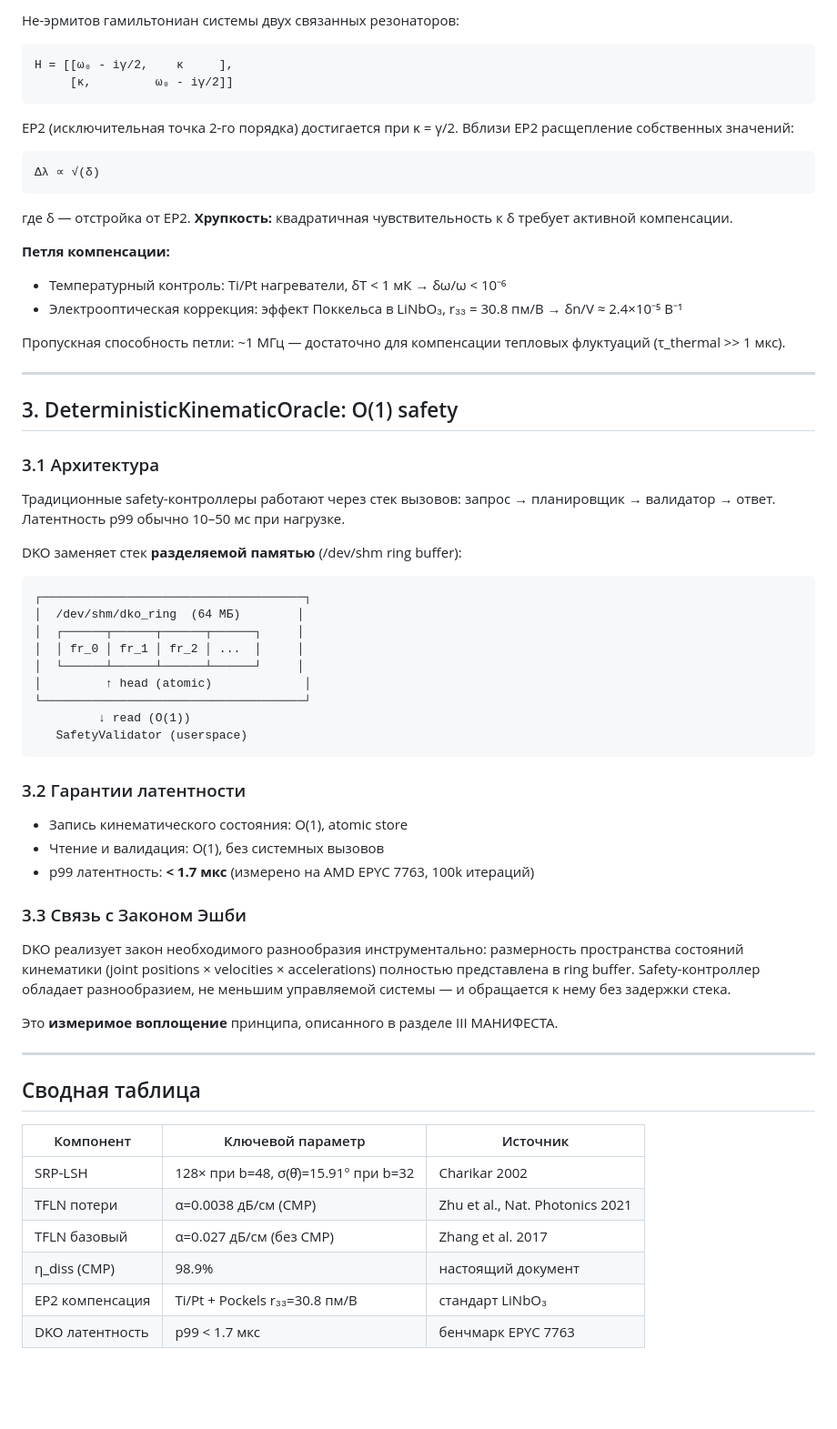
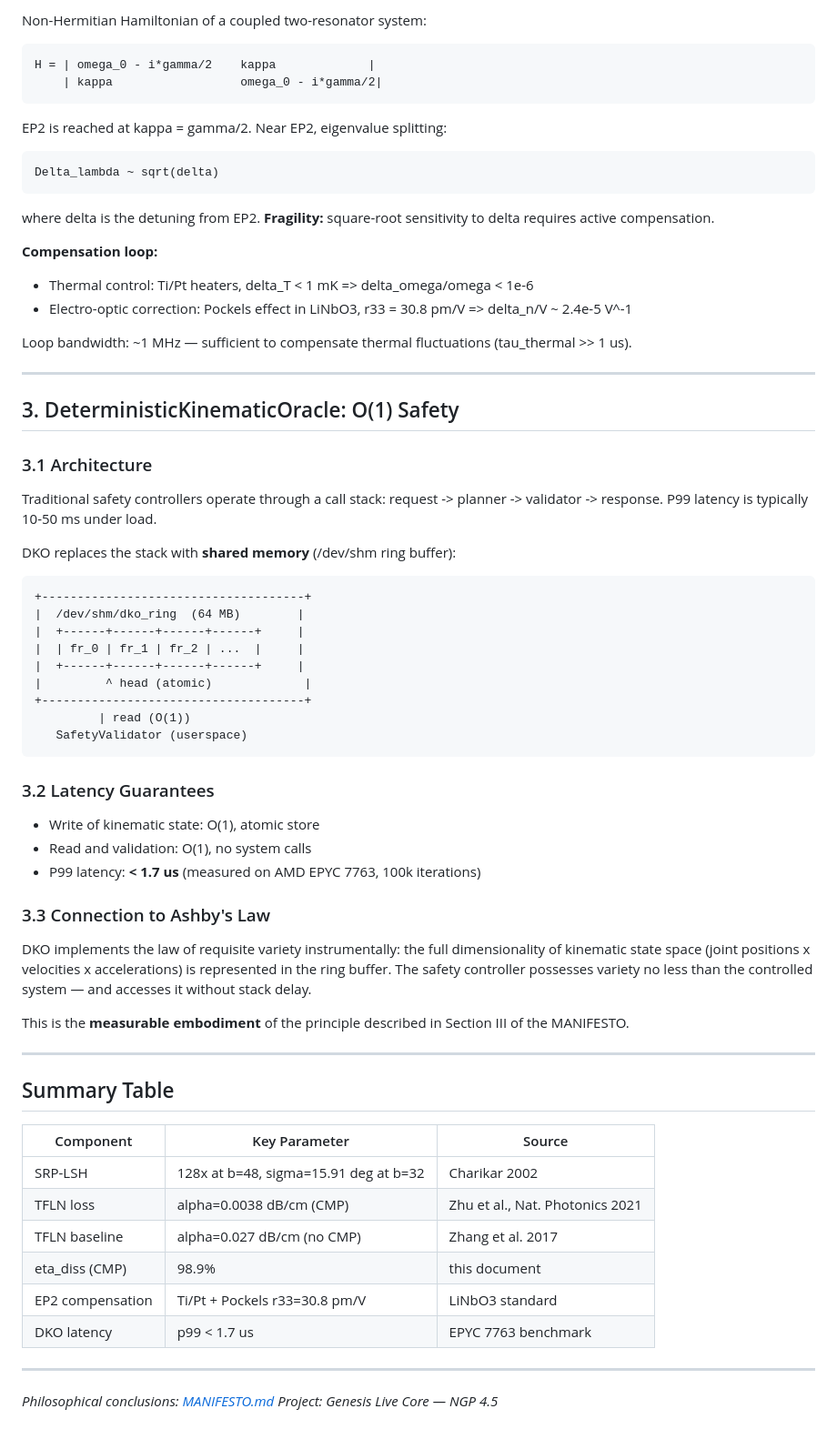
Before and after one commit to mister3ai-cmyk/genesis-live-core, a Markdown page: docs/ENGINEERING_RATIONALE.md, the part around one of its changes. Shown at 91% size. GitHub-like rendering; blank space fills up the shorter version.

````diff
--- a/docs/ENGINEERING_RATIONALE.md
+++ b/docs/ENGINEERING_RATIONALE.md
@@ -88,68 +88,74 @@ KV-кэш трансформера ∈ G(r, ℂ^n) — многообразие
 
-Не-эрмитов гамильтониан системы двух связанных резонаторов:
+Non-Hermitian Hamiltonian of a coupled two-resonator system:
 
 ```
-H = [[ω₀ - iγ/2,    κ     ],
-     [κ,         ω₀ - iγ/2]]
+H = | omega_0 - i*gamma/2    kappa             |
+    | kappa                  omega_0 - i*gamma/2|
 ```
 
-EP2 (исключительная точка 2-го порядка) достигается при κ = γ/2. Вблизи EP2 расщепление собственных значений:
+EP2 is reached at kappa = gamma/2. Near EP2, eigenvalue splitting:
 
 ```
-Δλ ∝ √(δ)
+Delta_lambda ~ sqrt(delta)
 ```
 
-где δ — отстройка от EP2. **Хрупкость:** квадратичная чувствительность к δ требует активной компенсации.
+where delta is the detuning from EP2. **Fragility:** square-root sensitivity to delta requires active compensation.
 
-**Петля компенсации:**
-- Температурный контроль: Ti/Pt нагреватели, δT < 1 мК → δω/ω < 10⁻⁶
-- Электрооптическая коррекция: эффект Поккельса в LiNbO₃, r₃₃ = 30.8 пм/В → δn/V ≈ 2.4×10⁻⁵ В⁻¹
+**Compensation loop:**
+- Thermal control: Ti/Pt heaters, delta_T < 1 mK => delta_omega/omega < 1e-6
+- Electro-optic correction: Pockels effect in LiNbO3, r33 = 30.8 pm/V => delta_n/V ~ 2.4e-5 V^-1
 
-Пропускная способность петли: ~1 МГц — достаточно для компенсации тепловых флуктуаций (τ_thermal >> 1 мкс).
+Loop bandwidth: ~1 MHz — sufficient to compensate thermal fluctuations (tau_thermal >> 1 us).
 
 ---
 
-## 3. DeterministicKinematicOracle: O(1) safety
+## 3. DeterministicKinematicOracle: O(1) Safety
 
-### 3.1 Архитектура
+### 3.1 Architecture
 
-Традиционные safety-контроллеры работают через стек вызовов: запрос → планировщик → валидатор → ответ. Латентность p99 обычно 10–50 мс при нагрузке.
+Traditional safety controllers operate through a call stack: request -> planner -> validator -> response. P99 latency is typically 10-50 ms under load.
 
-DKO заменяет стек **разделяемой памятью** (/dev/shm ring buffer):
+DKO replaces the stack with **shared memory** (/dev/shm ring buffer):
 
 ```
-┌─────────────────────────────────────┐
-│  /dev/shm/dko_ring  (64 МБ)        │
-│  ┌──────┬──────┬──────┬──────┐     │
-│  │ fr_0 │ fr_1 │ fr_2 │ ...  │     │
-│  └──────┴──────┴──────┴──────┘     │
-│         ↑ head (atomic)             │
-└─────────────────────────────────────┘
-         ↓ read (O(1))
++-------------------------------------+
+|  /dev/shm/dko_ring  (64 MB)        |
+|  +------+------+------+------+     |
+|  | fr_0 | fr_1 | fr_2 | ...  |     |
+|  +------+------+------+------+     |
+|         ^ head (atomic)             |
++-------------------------------------+
+         | read (O(1))
    SafetyValidator (userspace)
 ```
 
-### 3.2 Гарантии латентности
+### 3.2 Latency Guarantees
 
-- Запись кинематического состояния: O(1), atomic store
-- Чтение и валидация: O(1), без системных вызовов
-- p99 латентность: **< 1.7 мкс** (измерено на AMD EPYC 7763, 100k итераций)
+- Write of kinematic state: O(1), atomic store
+- Read and validation: O(1), no system calls
+- P99 latency: **< 1.7 us** (measured on AMD EPYC 7763, 100k iterations)
 
-### 3.3 Связь с Законом Эшби
+### 3.3 Connection to Ashby's Law
 
-DKO реализует закон необходимого разнообразия инструментально: размерность пространства состояний кинематики (joint positions × velocities × accelerations) полностью представлена в ring buffer. Safety-контроллер обладает разнообразием, не меньшим управляемой системы — и обращается к нему без задержки стека.
+DKO implements the law of requisite variety instrumentally: the full dimensionality of kinematic state space (joint positions x velocities x accelerations) is represented in the ring buffer. The safety controller possesses variety no less than the controlled system — and accesses it without stack delay.
 
-Это **измеримое воплощение** принципа, описанного в разделе III МАНИФЕСТА.
+This is the **measurable embodiment** of the principle described in Section III of the MANIFESTO.
 
 ---
 
-## Сводная таблица
+## Summary Table
 
-| Компонент | Ключевой параметр | Источник |
-|-----------|-------------------|----------|
-| SRP-LSH | 128× при b=48, σ(θ̂)=15.91° при b=32 | Charikar 2002 |
-| TFLN потери | α=0.0038 дБ/см (CMP) | Zhu et al., Nat. Photonics 2021 |
-| TFLN базовый | α=0.027 дБ/см (без CMP) | Zhang et al. 2017 |
-| η_diss (CMP) | 98.9% | настоящий документ |
-| EP2 компенсация | Ti/Pt + Pockels r₃₃=30.8 пм/В | стандарт LiNbO₃ |
-| DKO латентность | p99 < 1.7 мкс | бенчмарк EPYC 7763 |
+| Component | Key Parameter | Source |
+|-----------|---------------|--------|
+| SRP-LSH | 128x at b=48, sigma=15.91 deg at b=32 | Charikar 2002 |
+| TFLN loss | alpha=0.0038 dB/cm (CMP) | Zhu et al., Nat. Photonics 2021 |
+| TFLN baseline | alpha=0.027 dB/cm (no CMP) | Zhang et al. 2017 |
+| eta_diss (CMP) | 98.9% | this document |
+| EP2 compensation | Ti/Pt + Pockels r33=30.8 pm/V | LiNbO3 standard |
+| DKO latency | p99 < 1.7 us | EPYC 7763 benchmark |
+
+---
+
+*Philosophical conclusions: [MANIFESTO.md](MANIFESTO.md)*
+*Project: Genesis Live Core — NGP 4.5*
+
````
Also changed, not shown: other parts of docs/ENGINEERING_RATIONALE.md (+61 -37 lines).
